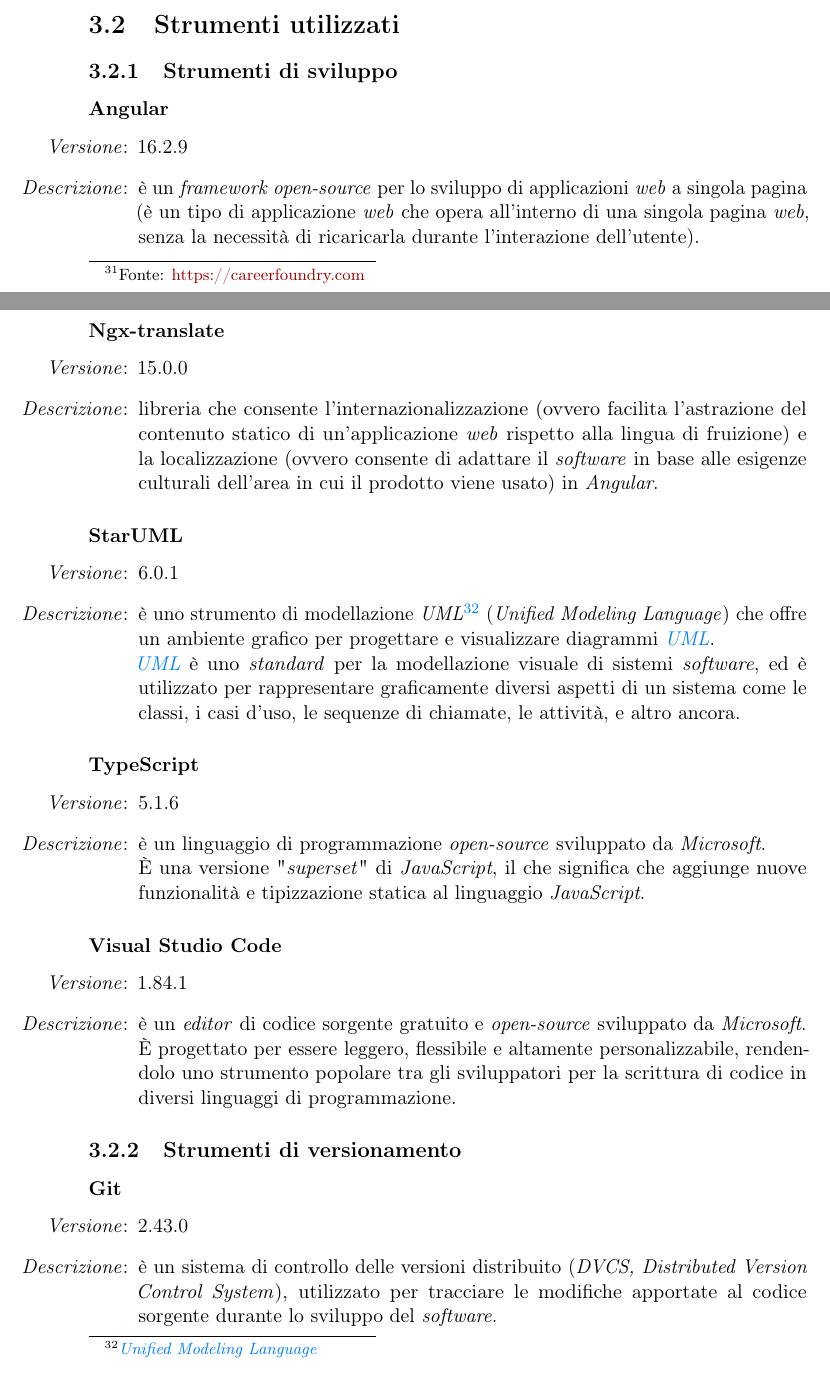
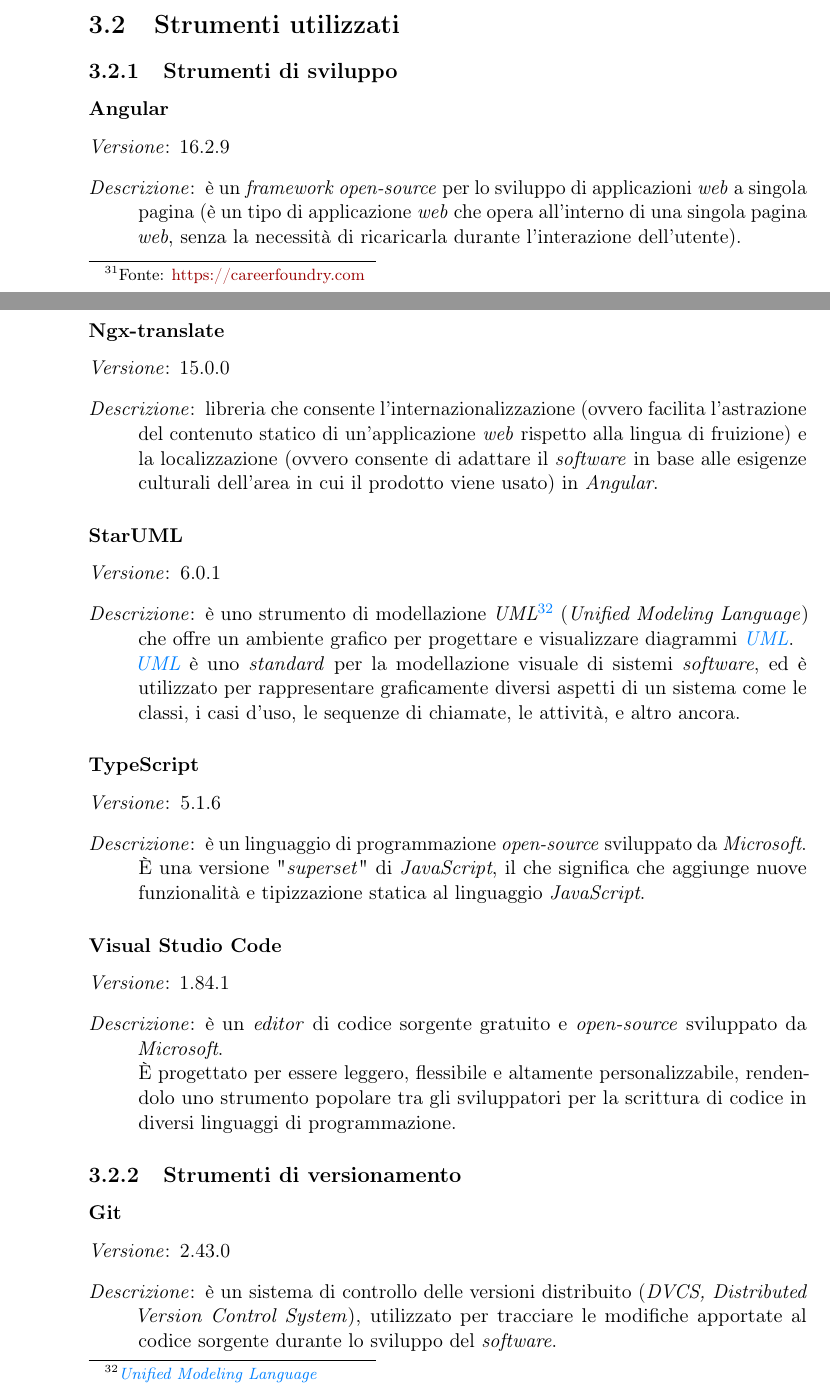
Before and after one commit to MatteoCus/Thesis, a LaTeX thesis (thesis.tex, which reads chapters/elementi-progetto.tex): two parts of pages 26 and 28 of 68, joined at a grey line, cut so that both start at the same text. Compiled offline with pdfLaTeX.

Commit message:
Fixed bullet lists

```diff
--- a/chapters/elementi-progetto.tex
+++ b/chapters/elementi-progetto.tex
@@ -41,7 +41,7 @@
 
 \subsection{Strumenti di sviluppo}
     \subsubsection*{Angular}
-        \begin{itemize}
+        \begin{itemize}[align=left]
             \item [\textit{Versione}:] 16.2.9
             \item [\textit{Descrizione}:] è un \textit{framework open-source} per lo sviluppo di applicazioni \textit{web} a singola pagina (è un tipo di applicazione \textit{web} che opera all'interno di una singola pagina \textit{web}, senza la necessità di ricaricarla durante l'interazione dell'utente). \\
                     Sviluppato da \textit{Google}, \textit{Angular} fornisce una struttura per la costruzione di applicazioni \textit{web} che consentono agli sviluppatori di utilizzare il linguaggio \textit{TypeScript} o \textit{JavaScript} per la creazione di componenti riutilizzabili.
@@ -82,27 +82,27 @@
     \end{itemize}
 
     \subsubsection*{Ngx-translate}
-    \begin{itemize}
+    \begin{itemize}[align=left]
         \item [\textit{Versione}:] 15.0.0
         \item [\textit{Descrizione}:] libreria che consente l'internazionalizzazione (ovvero facilita l'astrazione del contenuto statico di un'applicazione \textit{web} rispetto alla lingua di fruizione) e la localizzazione (ovvero consente di adattare il \textit{software} in base alle esigenze culturali dell'area in cui il prodotto viene usato) in \textit{Angular}.
     \end{itemize}
 
     \subsubsection*{StarUML}
-    \begin{itemize}
+    \begin{itemize}[align=left]
         \item [\textit{Versione}:] 6.0.1
         \item [\textit{Descrizione}:] è uno strumento di modellazione \textit{UML}\footnote{\glslink{umlg}{\textit{Unified Modeling Language}}} (\textit{Unified Modeling Language}) che offre un ambiente grafico per progettare e visualizzare diagrammi \glslink{umlg}{\textit{UML}}. \\
                 \glslink{umlg}{\textit{UML}} è uno \textit{standard} per la modellazione visuale di sistemi \textit{software}, ed è utilizzato per rappresentare graficamente diversi aspetti di un sistema come le classi, i casi d'uso, le sequenze di chiamate, le attività, e altro ancora.
     \end{itemize}
 
     \subsubsection*{TypeScript}
-    \begin{itemize}
+    \begin{itemize}[align=left]
         \item [\textit{Versione}:] 5.1.6
         \item [\textit{Descrizione}:] è un linguaggio di programmazione \textit{open-source} sviluppato da \textit{Microsoft}. \\
                 È una versione "\textit{superset}" di \textit{JavaScript}, il che significa che aggiunge nuove funzionalità e tipizzazione statica al linguaggio \textit{JavaScript}.
     \end{itemize}
 
     \subsubsection*{Visual Studio Code}
-    \begin{itemize}
+    \begin{itemize}[align=left]
         \item [\textit{Versione}:] 1.84.1
         \item [\textit{Descrizione}:] è un \textit{editor} di codice sorgente gratuito e \textit{open-source} sviluppato da \textit{Microsoft}. \\
                 È progettato per essere leggero, flessibile e altamente personalizzabile, rendendolo uno strumento popolare tra gli sviluppatori per la scrittura di codice in diversi linguaggi di programmazione.
@@ -111,7 +111,7 @@
 
 \subsection{Strumenti di versionamento}
     \subsubsection*{Git}
-    \begin{itemize}
+    \begin{itemize}[align=left]
         \item [\textit{Versione}:] 2.43.0
         \item [\textit{Descrizione}:] è un sistema di controllo delle versioni distribuito (\textit{DVCS, Distributed Version Control System}), utilizzato per tracciare le modifiche apportate al codice sorgente durante lo sviluppo del \textit{software}.
     \end{itemize}
```
Also changed, not shown: config/packages.tex (+2 -0 lines), chapters/elementi-progetto.tex (16 more changed lines).
